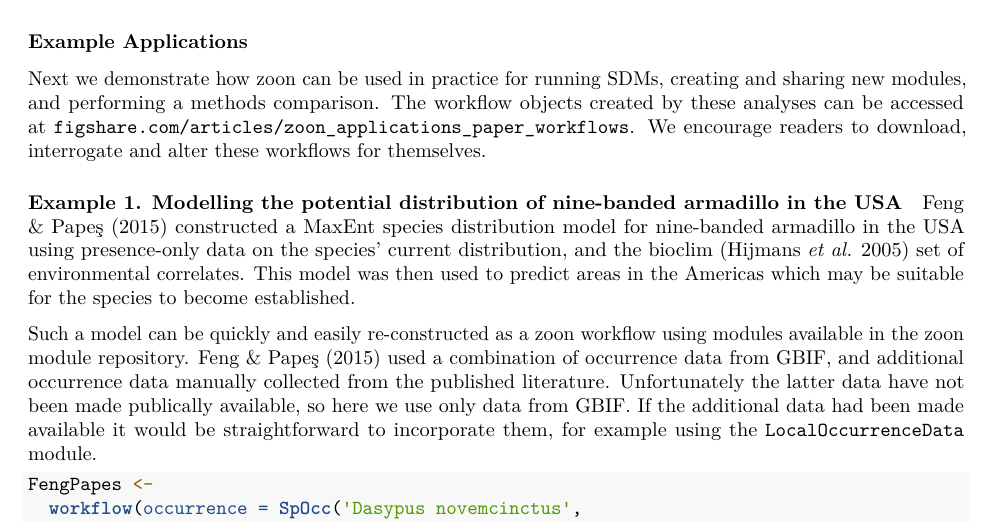
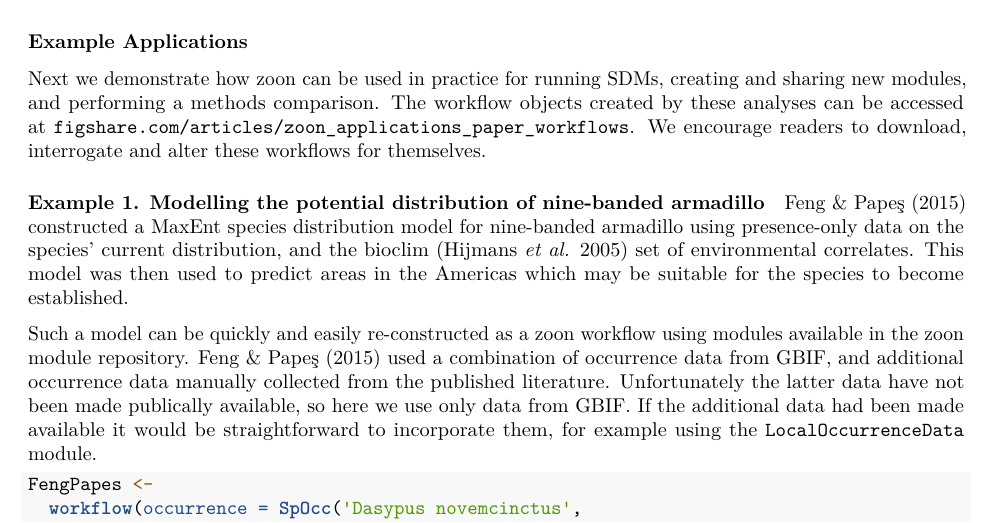
Before and after one commit to zoonproject/zoon_app_paper, an R Markdown document (ms.Rmd): part of page 6 of 13, cut so that both start at the same text. Rendered offline with R 4.5, knitr and Pandoc, then LaTeX, with nearby package versions; some code elsewhere in the file could not run offline.

Commit message:
Remove more references to USA in armadillo analysis.

```diff
--- a/ms.Rmd
+++ b/ms.Rmd
@@ -198,9 +198,9 @@ Predictions can be also be made from the full model to an external validation da
 Next we demonstrate how zoon can be used in practice for running SDMs, creating and sharing new modules, and performing a methods comparison. The workflow objects created by these analyses can be accessed at [`figshare.com/articles/zoon_applications_paper_workflows`](http://figshare.com/articles/zoon_applications_paper_workflows).
 We encourage readers to download, interrogate and alter these workflows for themselves.
 
-#### Example 1. Modelling the potential distribution of nine-banded armadillo in the USA
+#### Example 1. Modelling the potential distribution of nine-banded armadillo
 
-@Feng2015 constructed a MaxEnt species distribution model for nine-banded armadillo in the USA using presence-only data on the species' current distribution, and the bioclim [@Hijmans2005] set of environmental correlates.
+@Feng2015 constructed a MaxEnt species distribution model for nine-banded armadillo using presence-only data on the species' current distribution, and the bioclim [@Hijmans2005] set of environmental correlates.
 This model was then used to predict areas in the Americas which may be suitable for the species to become established.
 
 Such a model can be quickly and easily re-constructed as a zoon workflow using modules available in the zoon module repository.
```
